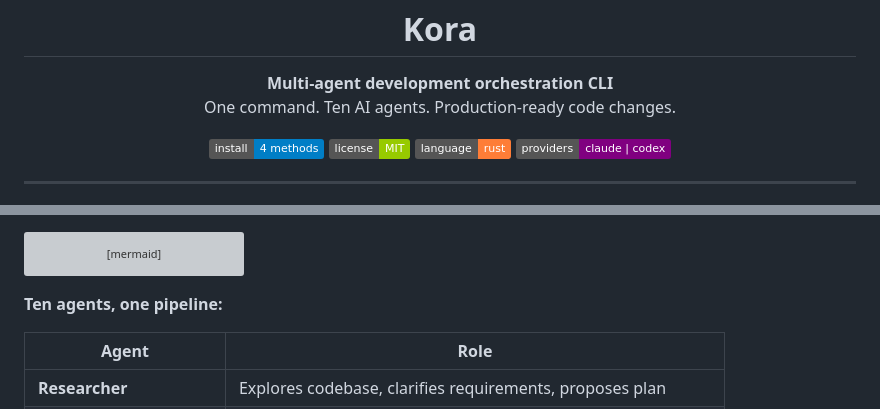
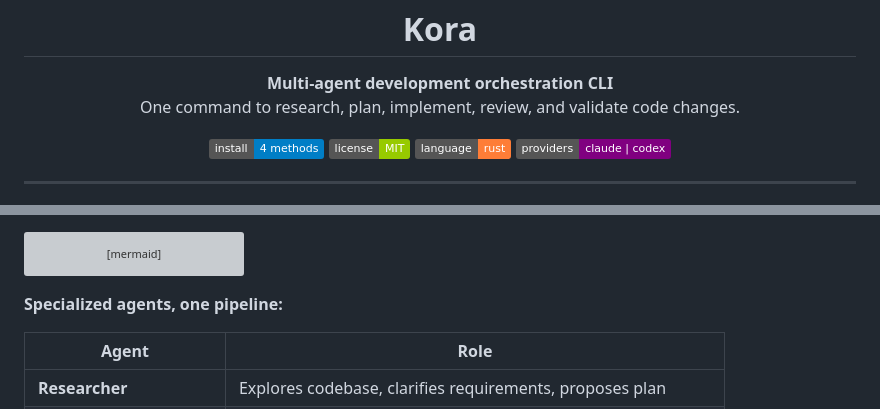
Before and after one commit to usekora/kora, a Markdown page: README.md, 2 parts joined by grey strips. Rendered like a GitHub page; badges without logos; grey boxes are pictures that could not be loaded.

Commit message:
docs: remove hardcoded agent count from repo description and README

````diff
--- a/README.md
+++ b/README.md
@@ -6,7 +6,7 @@
 
 <p align="center">
   <strong>Multi-agent development orchestration CLI</strong><br>
-  One command. Ten AI agents. Production-ready code changes.
+  One command to research, plan, implement, review, and validate code changes.
 </p>
 
 <p align="center">
@@ -66,7 +66,7 @@ graph LR
     style M fill:#16213e,stroke:#0f3460,color:#fff
 ```
 
-**Ten agents, one pipeline:**
+**Specialized agents, one pipeline:**
 
 | Agent | Role |
 |-------|------|
````
